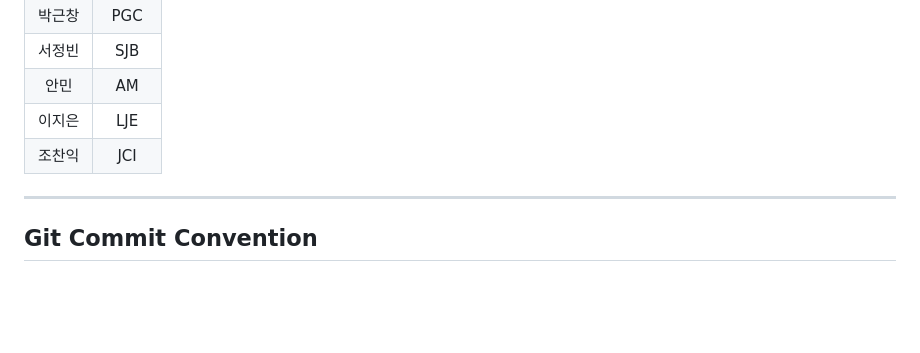
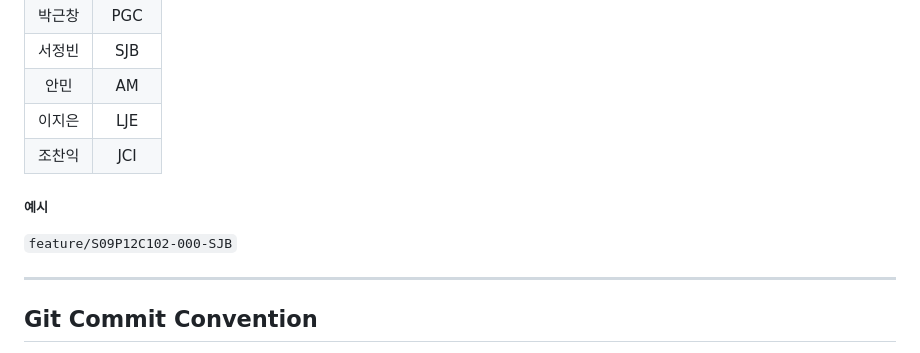
Before and after one commit to vdomobv/SketchBook, a Markdown page: README.md, the part around the change printed below. Drawn GitHub-style; blank space fills up the shorter version.

Commit message:
<docs>[#000-SJB] 컨벤션 수정 - S09P12C102/README.md - git branch 컨벤션 수정

````diff
--- a/README.md
+++ b/README.md
@@ -44,6 +44,9 @@
 안민|AM
 이지은|LJE
 조찬익|JCI
+
+##### 예시
+```feature/S09P12C102-000-SJB```
 
 ---
 
````
Also changed, not shown: other parts of README.md (+1 -1 lines).
